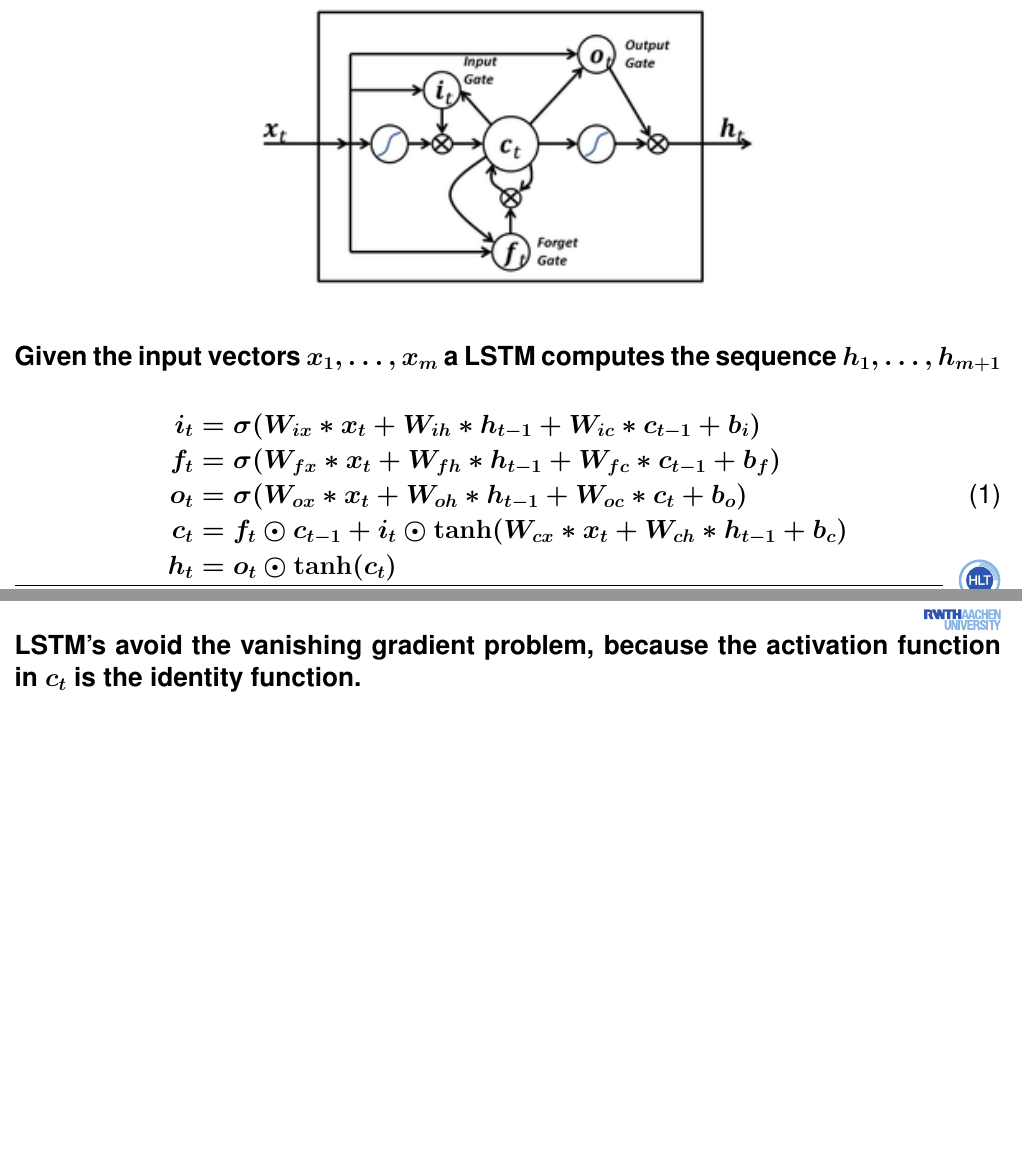
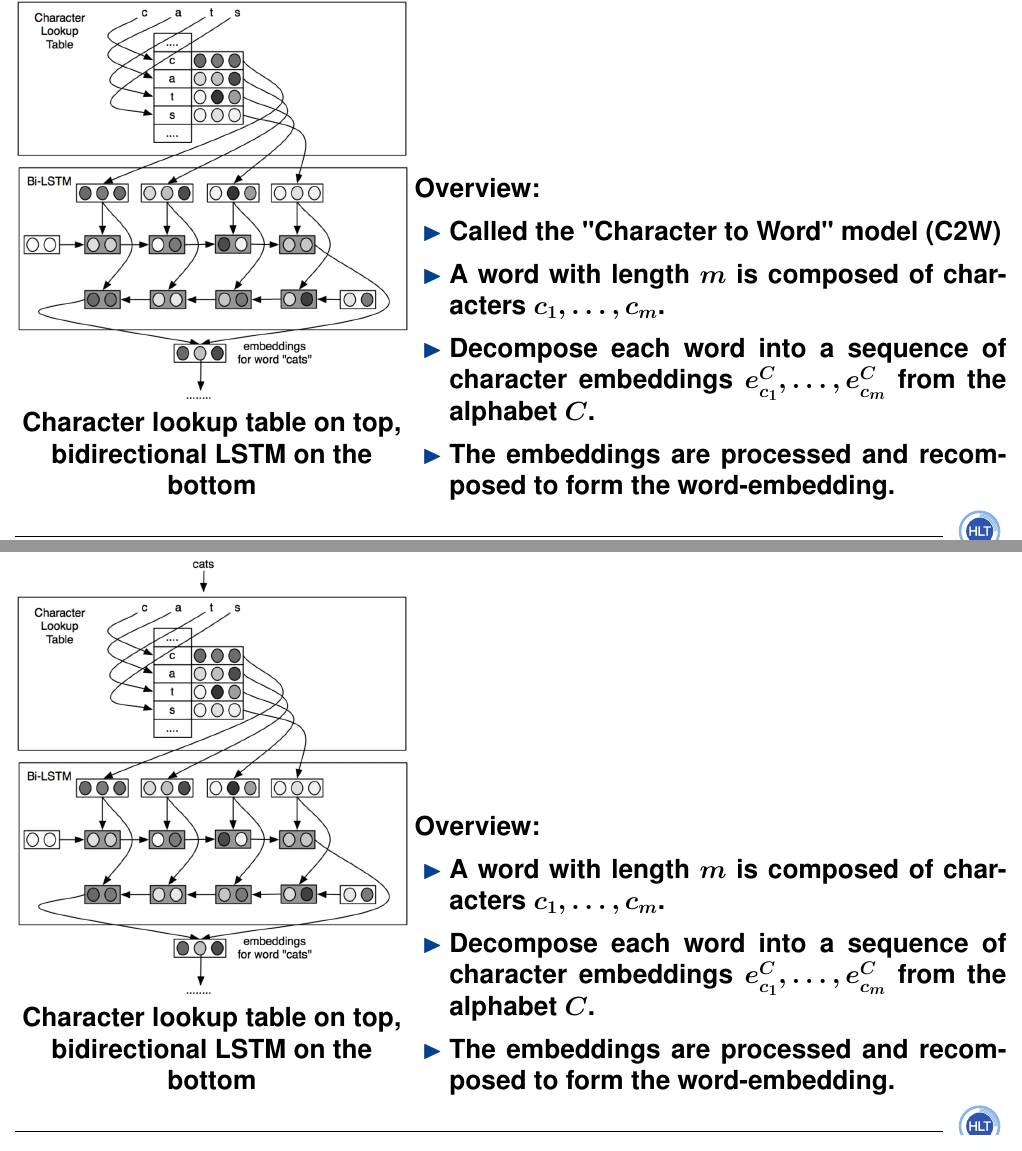
Before and after one commit to graetzer/Seminar_Languages, a LaTeX document (slides/slides.tex): two parts of pages 12 and 13 of 28 before the commit and two parts of pages 13 and 14 of 29 after it, joined at a grey line, cut at the place of the change. Compiled offline with pdfLaTeX.

Commit message:
Korrigierte Texte

```diff
--- a/slides/slides.tex
+++ b/slides/slides.tex
@@ -66,7 +66,7 @@
 %%%%%%%%%%%%%%%%%%%%%%%%%%%%%%%%%%%%%%%%%%%%%%%%%%%%%%%%%%%%%%%%%%%%%%%%%%%%%%%%
 \renewcommand*{\title}{Character-based Embeddings of Words with Recurrent Nets}        % main title of the work (used for \TitlePage)
 \renewcommand*{\titleshort}{Seminar Template}                                 % short title (used for \lfoot)
-\renewcommand*{\occasion}{Seminar Selected Topics in Human Language Technology and Pattern Recognition -- MedBV16}%     % (used for \TitlePage)
+\renewcommand*{\occasion}{Seminar Selected Topics in Human Language Technology and Pattern Recognition}%     % (used for \TitlePage)
 \renewcommand*{\occasionshort}{MedBV16 -- Human Language Technology}               % short occasion title (used for \rfoot)
 %\renewcommand*{\date}{11. April 2005}                                        % default is \today (used for \TitlePage and \rfoot)
 \renewcommand*{\author}{Simon Gr\"atzer}         % all the authors of the work, can be long (used for \TitlePage)
@@ -289,24 +319,40 @@ such as language modeling or part-of-speech tagging
 
 \vfill
-\begin{figure}[H]
-\begin{center}
-  \includegraphics[width=.5\textwidth]{../article/img/Long_Short_Term_Memory}
-\end{center}
-\end{figure}
+\begin{minipage}[b]{.4\linewidth}
+  \begin{center}
+    \includegraphics[width=\linewidth]{../article/img/bi-lstm-emeddings}\\
+    Character lookup table on top, bidirectional LSTM on the bottom
+  \end{center}
+\end{minipage}
+\begin{minipage}[b]{.6\linewidth}
+  Overview:
+  \begin{itemize}
+  \item Called the "Character to Word" model (C2W)
+  \item A word with length $m$ is composed of characters $c_1, \dots, c_m$.
+  \item Decompose each word into a sequence of character embeddings $e_{c_1}^C, \dots, e_{c_m}^C$ from the alphabet $C$.
+  \item The embeddings are processed and recomposed to form the word-embedding.
+  \end{itemize}
+\end{minipage}
 \vfill
-Given the input vectors $x_1,\dots,x_m$ a LSTM computes the sequence $h_1,\dots, h_{m+1}$
-\begin{equation}
-\begin{aligned}
-  i_t &=\sigma(W_{ix} * x_t  + W_{ih} * h_{t-1} + W_{ic} * c_{t-1} + b_i) \\
-  f_t &=\sigma(W_{fx} * x_t  + W_{fh} * h_{t-1} + W_{fc} * c_{t-1} + b_f) \\
-  o_t &=\sigma(W_{ox} * x_t  + W_{oh} * h_{t-1} + W_{oc} * c_t + b_o) \\
-  c_t &= f_t \odot c_{t-1} + i_t \odot \tanh(W_{cx} * x_t  + W_{ch} * h_{t-1} + b_c) \\
-  h_t &= o_t \odot \tanh(c_t)
-\end{aligned}
-\end{equation}
+
+%%%%%%%%%%%%%%%%%%%%%%%%%%%%%%%%%%%%%%%%%%%%%%%%%%%%%%%%%%%%%%%%%%%%%%%%%%%%%%%%
+\NewPage\headline{Character-based Word-Embeddings (C2W)}
+
 \vfill
-LSTM's avoid the vanishing gradient problem, because
-the activation function in $c_t$ is the identity function.
+\begin{minipage}[b]{.4\linewidth}
+  \begin{center}
+    \includegraphics[width=\linewidth]{../article/img/bi-lstm-emeddings}\\
+    Character lookup table on top, bidirectional LSTM on the bottom
+  \end{center}
+\end{minipage}
+\begin{minipage}[b]{.6\linewidth}
+  Overview:
+  \begin{itemize}
+  \item A word with length $m$ is composed of characters $c_1, \dots, c_m$.
+  \item Decompose each word into a sequence of character embeddings $e_{c_1}^C, \dots, e_{c_m}^C$ from the alphabet $C$.
+  \item The embeddings are processed and recomposed to form the word-embedding.
+  \end{itemize}
+\end{minipage}
 \vfill
 
 %%%%%%%%%%%%%%%%%%%%%%%%%%%%%%%%%%%%%%%%%%%%%%%%%%%%%%%%%%%%%%%%%%%%%%%%%%%%%%%%
```
Also changed, not shown: article/artikel.pdf (deleted), slides/slides.tex (107 more changed lines).
